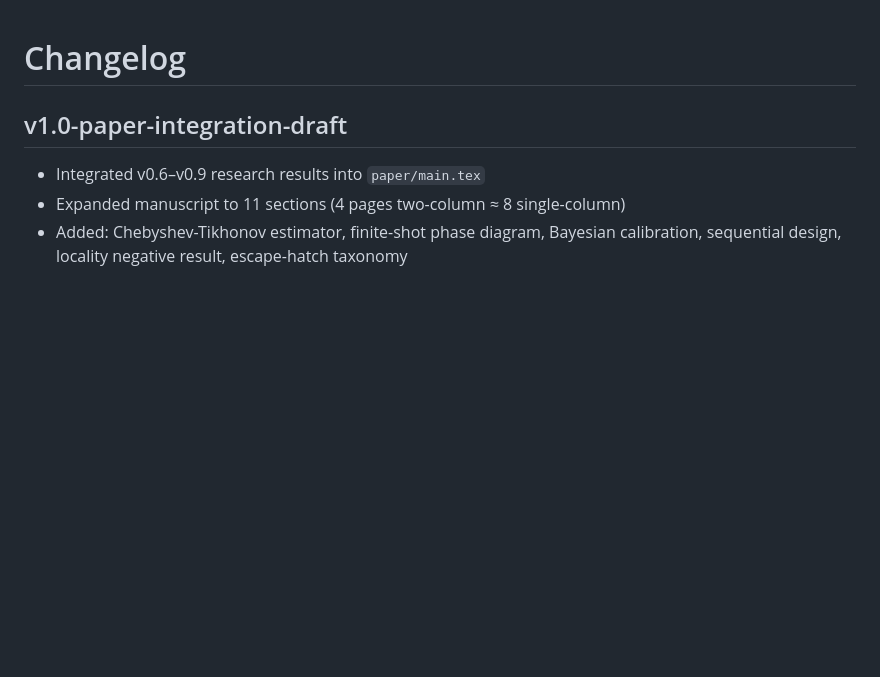
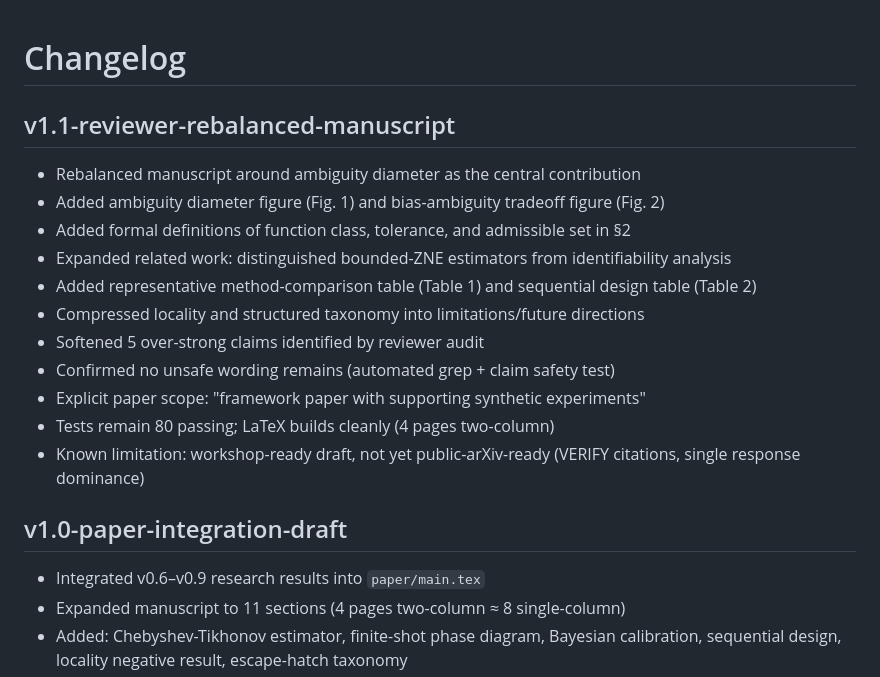
Before and after one commit to mapleleaflatte03/qem-inverse-theory, a Markdown page: CHANGELOG.md, the part around the change. GitHub-like rendering; blank space fills up the shorter version.

Commit message:
Document v1.1 reviewer-rebalanced manuscript

```diff
--- a/CHANGELOG.md
+++ b/CHANGELOG.md
@@ -1,4 +1,18 @@
 # Changelog
+
+## v1.1-reviewer-rebalanced-manuscript
+
+- Rebalanced manuscript around ambiguity diameter as the central contribution
+- Added ambiguity diameter figure (Fig. 1) and bias-ambiguity tradeoff figure (Fig. 2)
+- Added formal definitions of function class, tolerance, and admissible set in §2
+- Expanded related work: distinguished bounded-ZNE estimators from identifiability analysis
+- Added representative method-comparison table (Table 1) and sequential design table (Table 2)
+- Compressed locality and structured taxonomy into limitations/future directions
+- Softened 5 over-strong claims identified by reviewer audit
+- Confirmed no unsafe wording remains (automated grep + claim safety test)
+- Explicit paper scope: "framework paper with supporting synthetic experiments"
+- Tests remain 80 passing; LaTeX builds cleanly (4 pages two-column)
+- Known limitation: workshop-ready draft, not yet public-arXiv-ready (VERIFY citations, single response dominance)
 
 ## v1.0-paper-integration-draft
 
```
